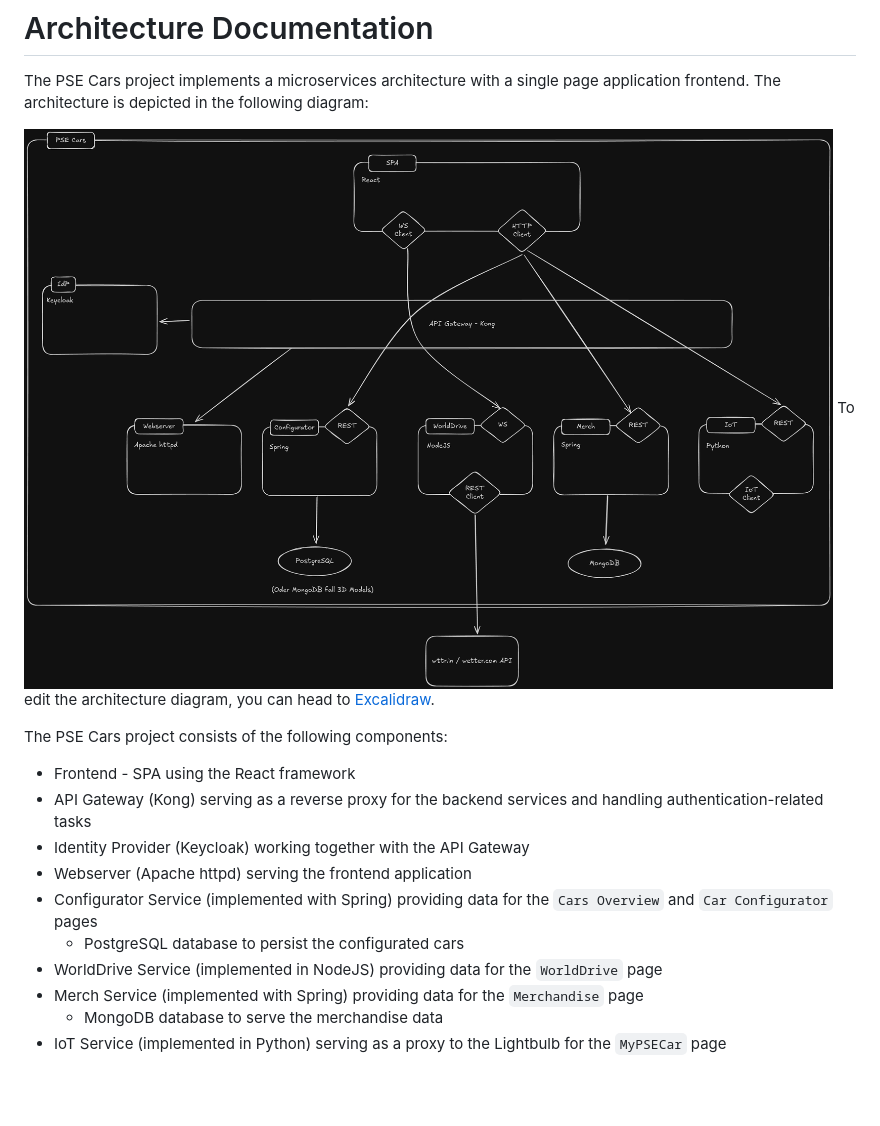
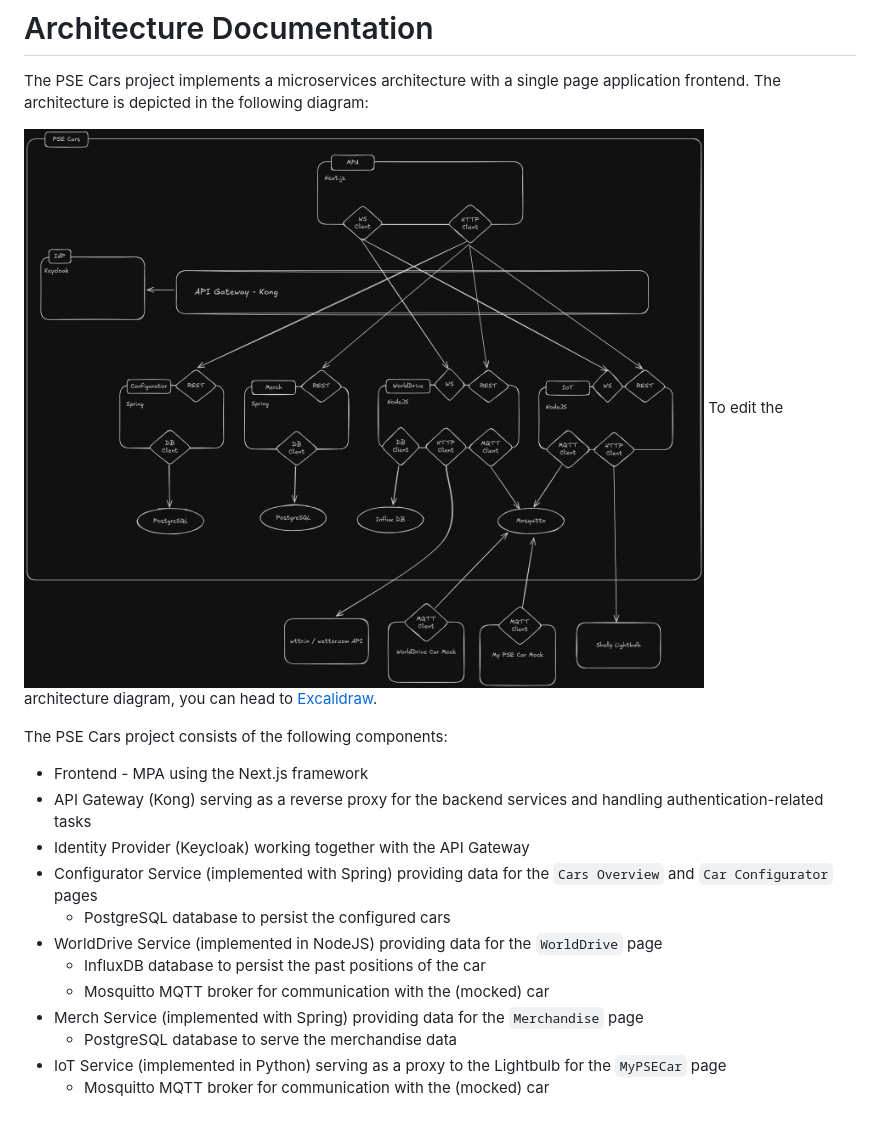
Before and after one commit to PSECars/pse-cars, a Markdown page: docs/architecture.md, the part around the change printed below. GitHub-like rendering; pictures changed too: docs/assets/architecture-overview.png; blank space fills up the shorter version.

Commit message:
update architecture diagram

```diff
--- a/docs/architecture.md
+++ b/docs/architecture.md
@@ -8,12 +8,14 @@ To edit the architecture diagram, you can head to [Excalidraw](https://excalidra
 
 The PSE Cars project consists of the following components:
-- Frontend - SPA using the React framework
+- Frontend - MPA using the Next.js framework
 - API Gateway (Kong) serving as a reverse proxy for the backend services and handling authentication-related tasks
 - Identity Provider (Keycloak) working together with the API Gateway
-- Webserver (Apache httpd) serving the frontend application
 - Configurator Service (implemented with Spring) providing data for the `Cars Overview` and `Car Configurator` pages
-  - PostgreSQL database to persist the configurated cars
+  - PostgreSQL database to persist the configured cars
 - WorldDrive Service (implemented in NodeJS) providing data for the `WorldDrive` page
+  - InfluxDB database to persist the past positions of the car
+  - Mosquitto MQTT broker for communication with the (mocked) car
 - Merch Service (implemented with Spring) providing data for the `Merchandise` page
-  - MongoDB database to serve the merchandise data
+  - PostgreSQL database to serve the merchandise data
 - IoT Service (implemented in Python) serving as a proxy to the Lightbulb for the `MyPSECar` page
+  - Mosquitto MQTT broker for communication with the (mocked) car
```
Also changed, not shown: other parts of docs/architecture.md (+1 -1 lines).
